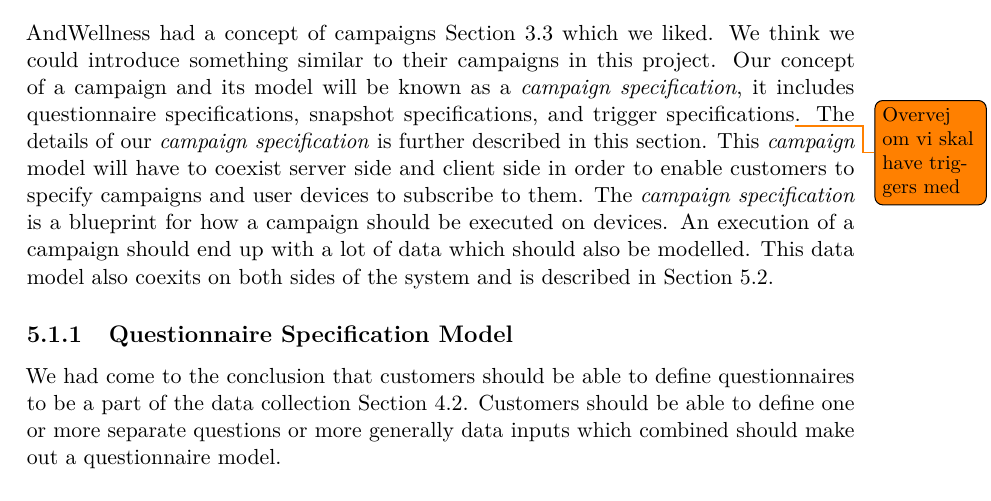
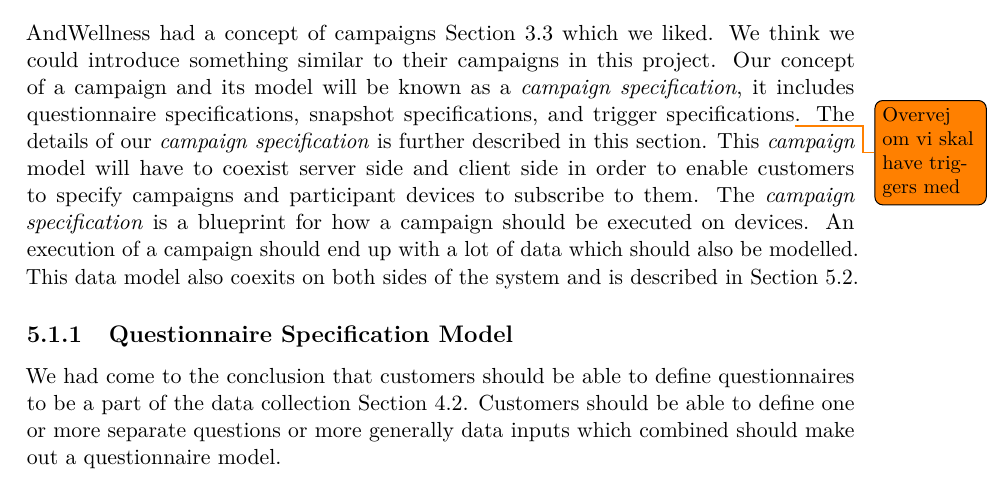
Before and after one commit to Shaderex/SW8-Report, a LaTeX thesis (super_main.tex, which reads content/data_modeling/campaign_specification.tex): part of page 35 of 58, cut so that both start at the same text. Compiled offline with pdfLaTeX.

Commit message:
purged user from Campaign Specification

```diff
--- a/content/data_modeling/campaign_specification.tex
+++ b/content/data_modeling/campaign_specification.tex
@@ -2,7 +2,7 @@
 
 \section{Campaign Specification}
 \label{sec:campaign_specification}
-AndWellness had a concept of campaigns \secref{sec:start_configuration} which we liked. We think we could introduce something similar to their campaigns in this project. Our concept of a campaign and its model will be known as a \textit{campaign specification}, it includes questionnaire specifications, snapshot specifications, and trigger specifications\todo{Overvej om vi skal have triggers med}. The details of our \textit{campaign specification} is further described in this section. This \textit{campaign} model will have to coexist server side and client side in order to enable customers to specify campaigns and user devices to subscribe to them. The \textit{campaign specification} is a blueprint for how a campaign should be executed on devices. An execution of a campaign should end up with a lot of data which should also be modelled. This data model also coexits on both sides of the system and is described in \secref{sec:snapshot}.
+AndWellness had a concept of campaigns \secref{sec:start_configuration} which we liked. We think we could introduce something similar to their campaigns in this project. Our concept of a campaign and its model will be known as a \textit{campaign specification}, it includes questionnaire specifications, snapshot specifications, and trigger specifications\todo{Overvej om vi skal have triggers med}. The details of our \textit{campaign specification} is further described in this section. This \textit{campaign} model will have to coexist server side and client side in order to enable customers to specify campaigns and participant devices to subscribe to them. The \textit{campaign specification} is a blueprint for how a campaign should be executed on devices. An execution of a campaign should end up with a lot of data which should also be modelled. This data model also coexits on both sides of the system and is described in \secref{sec:snapshot}.
 
 \subsection{Questionnaire Specification Model}
 \label{sub:questionnaire_model}
```
